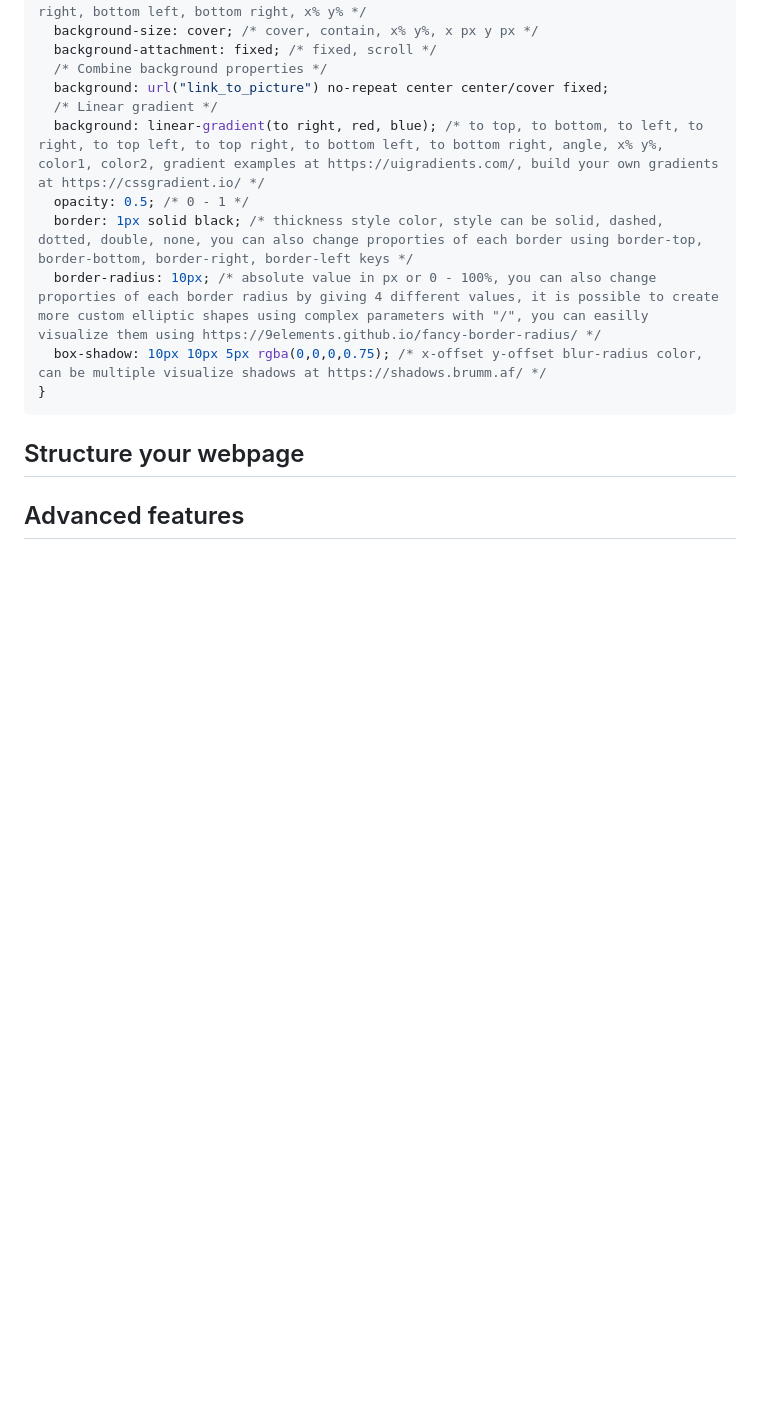
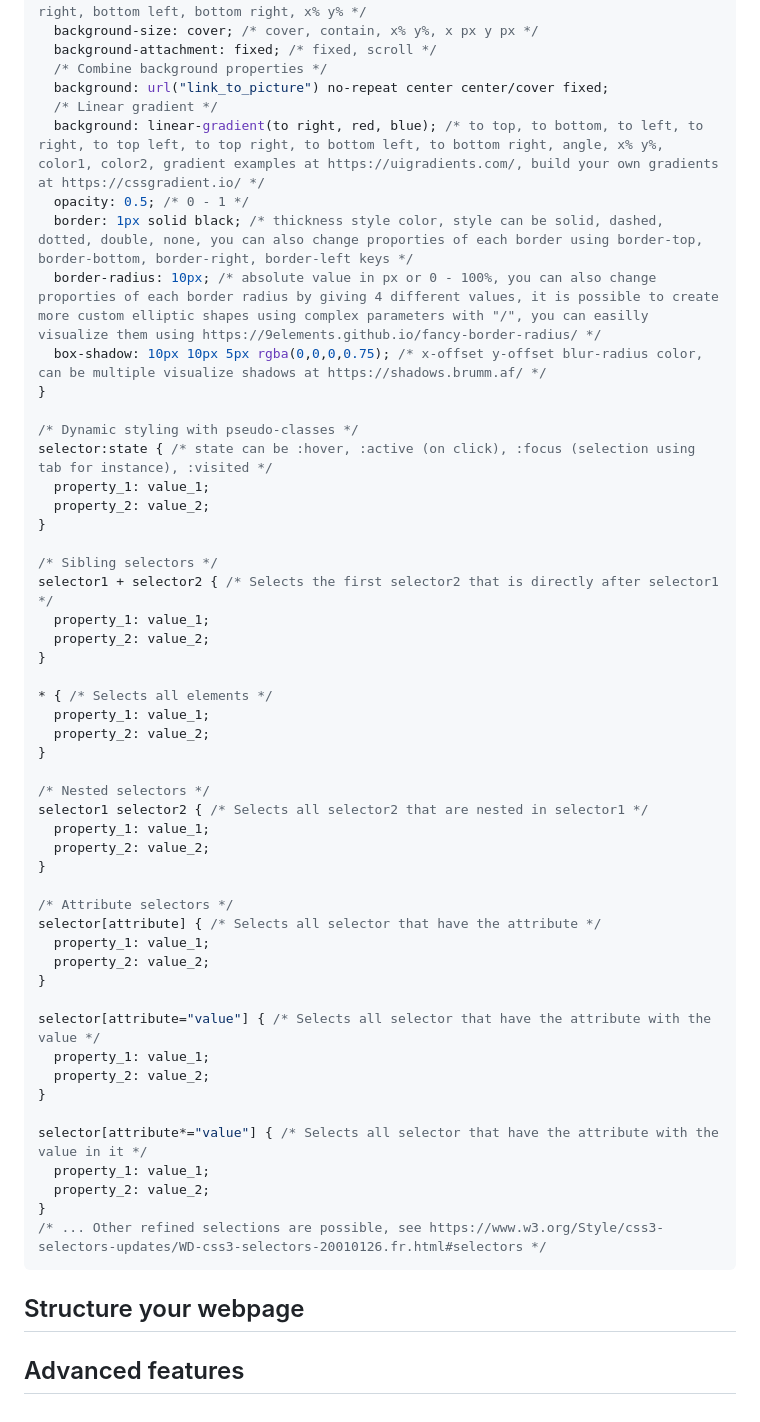
Before and after one commit to jerome-auguste/htmlcss_course, a Markdown page: README.md, the part around the change printed below. GitHub-like rendering; blank space fills up the shorter version.

Commit message:
Updated README with summary of this chapter

````diff
--- a/README.md
+++ b/README.md
@@ -142,6 +142,46 @@ block_selector {
   border-radius: 10px; /* absolute value in px or 0 - 100%, you can also change proporties of each border radius by giving 4 different values, it is possible to create more custom elliptic shapes using complex parameters with "/", you can easilly visualize them using https://9elements.github.io/fancy-border-radius/ */
   box-shadow: 10px 10px 5px rgba(0,0,0,0.75); /* x-offset y-offset blur-radius color, can be multiple visualize shadows at https://shadows.brumm.af/ */
 }
+
+/* Dynamic styling with pseudo-classes */
+selector:state { /* state can be :hover, :active (on click), :focus (selection using tab for instance), :visited */
+  property_1: value_1;
+  property_2: value_2;
+}
+
+/* Sibling selectors */
+selector1 + selector2 { /* Selects the first selector2 that is directly after selector1 */
+  property_1: value_1;
+  property_2: value_2;
+}
+
+* { /* Selects all elements */
+  property_1: value_1;
+  property_2: value_2;
+}
+
+/* Nested selectors */
+selector1 selector2 { /* Selects all selector2 that are nested in selector1 */
+  property_1: value_1;
+  property_2: value_2;
+}
+
+/* Attribute selectors */
+selector[attribute] { /* Selects all selector that have the attribute */
+  property_1: value_1;
+  property_2: value_2;
+}
+
+selector[attribute="value"] { /* Selects all selector that have the attribute with the value */
+  property_1: value_1;
+  property_2: value_2;
+}
+
+selector[attribute*="value"] { /* Selects all selector that have the attribute with the value in it */
+  property_1: value_1;
+  property_2: value_2;
+}
+/* ... Other refined selections are possible, see https://www.w3.org/Style/css3-selectors-updates/WD-css3-selectors-20010126.fr.html#selectors */
 ```
 
 ## Structure your webpage
````
Also changed, not shown: other parts of README.md (+1 -1 lines).
